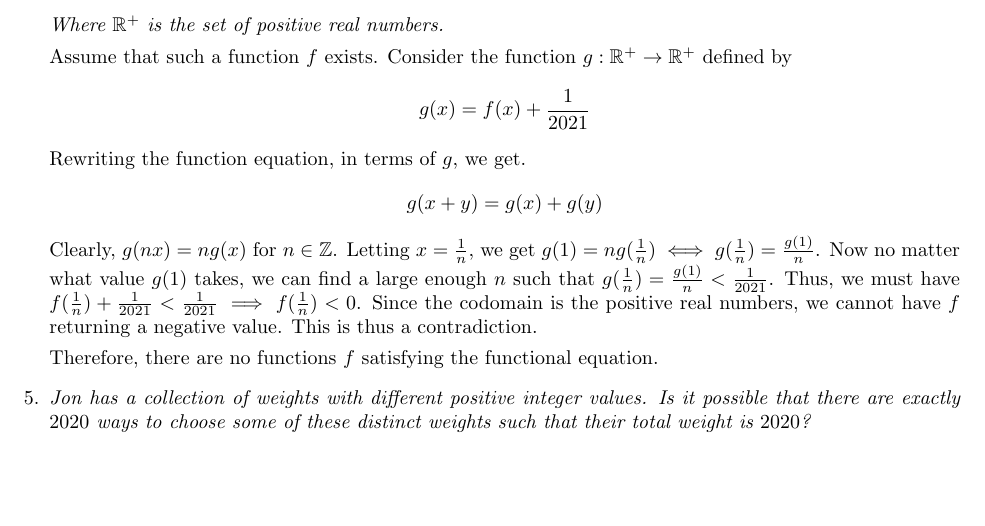
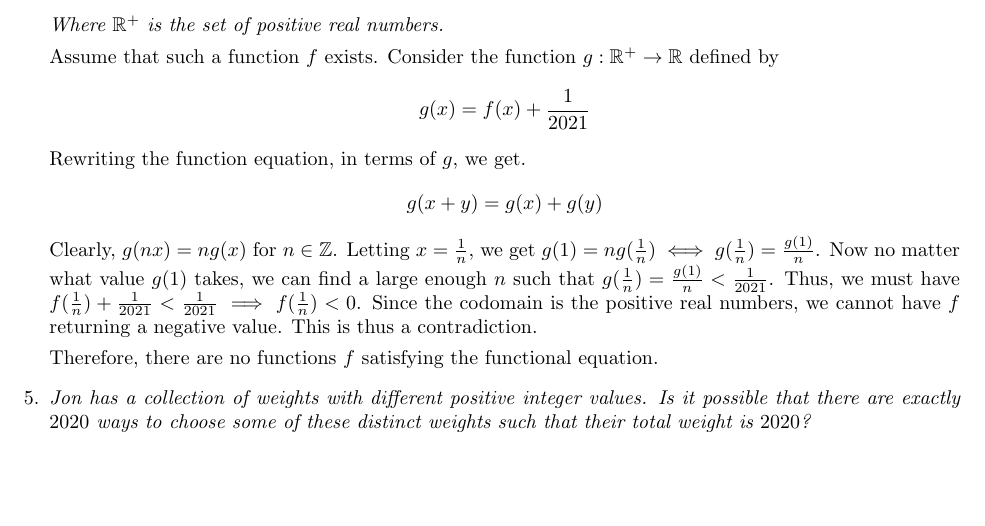
Before and after one commit to dlnnlsn/actually_somewhat_mediocre_year_20-21, a LaTeX document (january/solutions/advanced_test_1.tex): part of page 2 of 2, cut so that both start at the same text. Compiled offline with pdfLaTeX.

Commit message:
Small change

```diff
--- a/january/solutions/advanced_test_1.tex
+++ b/january/solutions/advanced_test_1.tex
@@ -59,7 +59,7 @@ for some positive integers $a$, $b$, $c$, and $d$.}
 $$f(x + y) = f(x) + f(y) + \frac{1}{2021} $$
 Where $\mathbb{R}^+$ is the set of positive real numbers. }
 
-Assume that such a function $f$ exists. Consider the function $g: \mathbb{R}^+ \rightarrow \mathbb{R}^+$ defined by
+Assume that such a function $f$ exists. Consider the function $g: \mathbb{R}^+ \rightarrow \mathbb{R}$ defined by
 $$g(x) = f(x) + \frac{1}{2021}$$
 Rewriting the function equation, in terms of $g$, we get.
 $$g(x + y) = g(x) + g(y)$$
```
